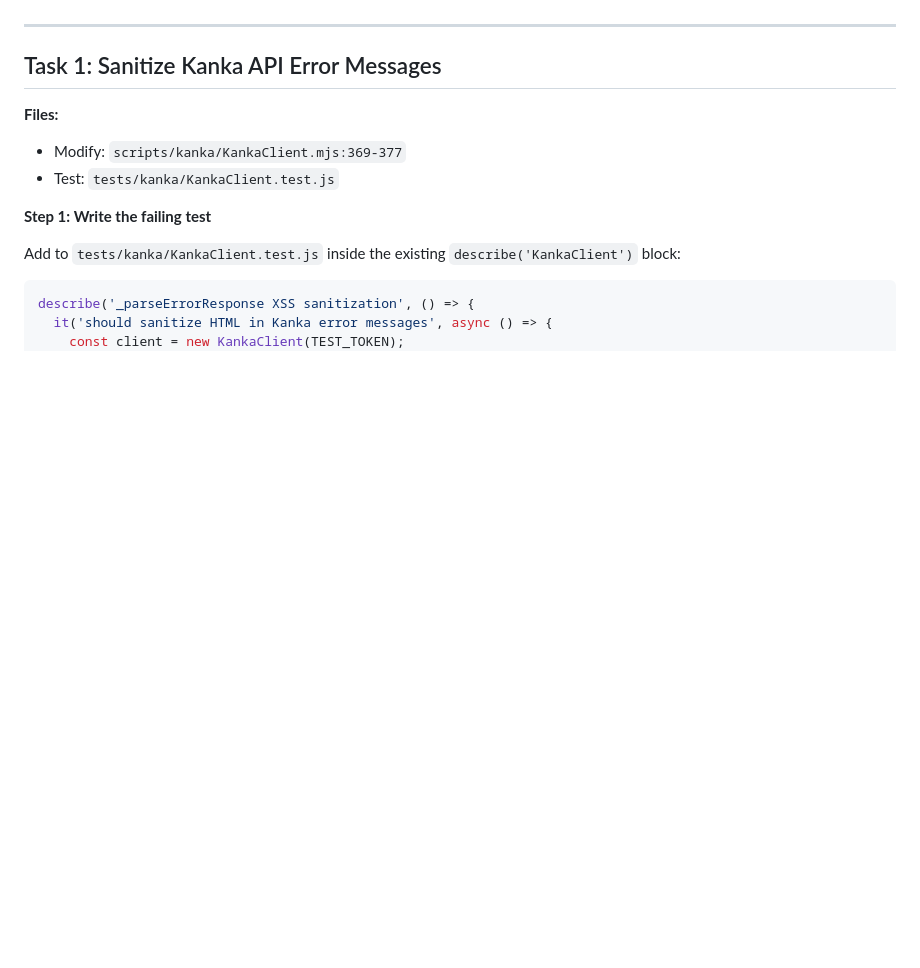
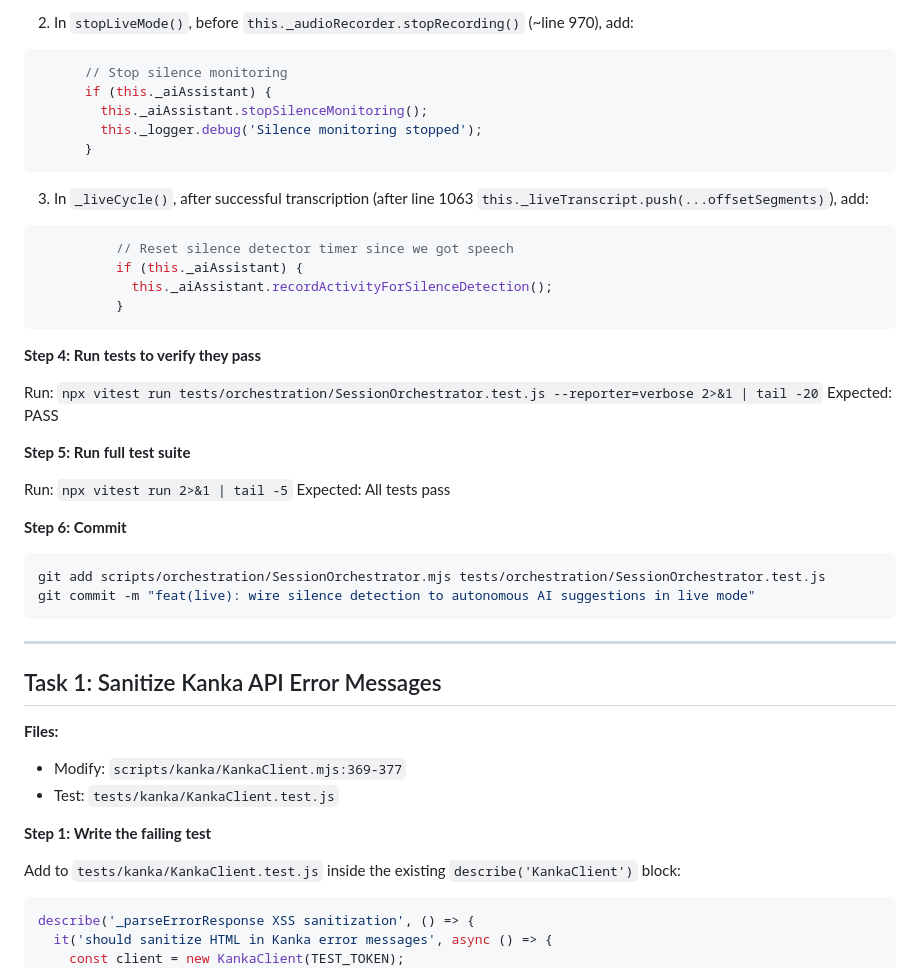
Before and after one commit to Aiacos/VoxChronicle, a Markdown page: docs/plans/2026-02-27-quality-roadmap-plan.md, the part around one of its changes. Drawn GitHub-style; blank space fills up the shorter version.

````diff
--- a/docs/plans/2026-02-27-quality-roadmap-plan.md
+++ b/docs/plans/2026-02-27-quality-roadmap-plan.md
@@ -10,3 +84,36 @@
+2. In `stopLiveMode()`, before `this._audioRecorder.stopRecording()` (~line 970), add:
+```javascript
+      // Stop silence monitoring
+      if (this._aiAssistant) {
+        this._aiAssistant.stopSilenceMonitoring();
+        this._logger.debug('Silence monitoring stopped');
+      }
+```
+
+3. In `_liveCycle()`, after successful transcription (after line 1063 `this._liveTranscript.push(...offsetSegments)`), add:
+```javascript
+          // Reset silence detector timer since we got speech
+          if (this._aiAssistant) {
+            this._aiAssistant.recordActivityForSilenceDetection();
+          }
+```
+
+**Step 4: Run tests to verify they pass**
+
+Run: `npx vitest run tests/orchestration/SessionOrchestrator.test.js --reporter=verbose 2>&1 | tail -20`
+Expected: PASS
+
+**Step 5: Run full test suite**
+
+Run: `npx vitest run 2>&1 | tail -5`
+Expected: All tests pass
+
+**Step 6: Commit**
+
+```bash
+git add scripts/orchestration/SessionOrchestrator.mjs tests/orchestration/SessionOrchestrator.test.js
+git commit -m "feat(live): wire silence detection to autonomous AI suggestions in live mode"
+```
 
 ---
 
````
Also changed, not shown: other parts of docs/plans/2026-02-27-quality-roadmap-plan.md (+74 -0 lines).
